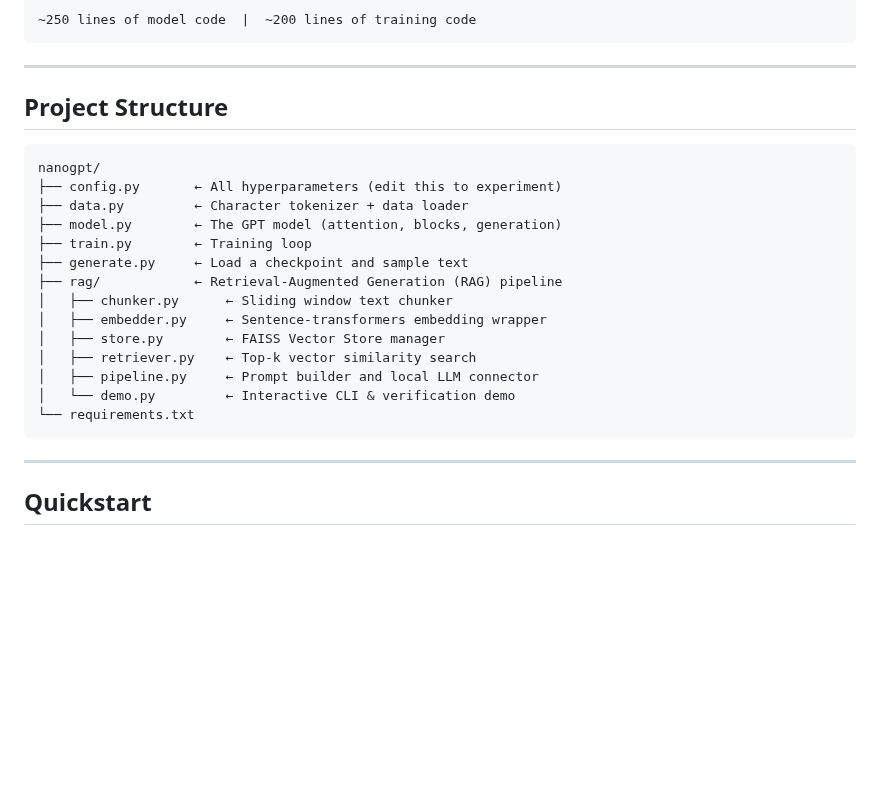
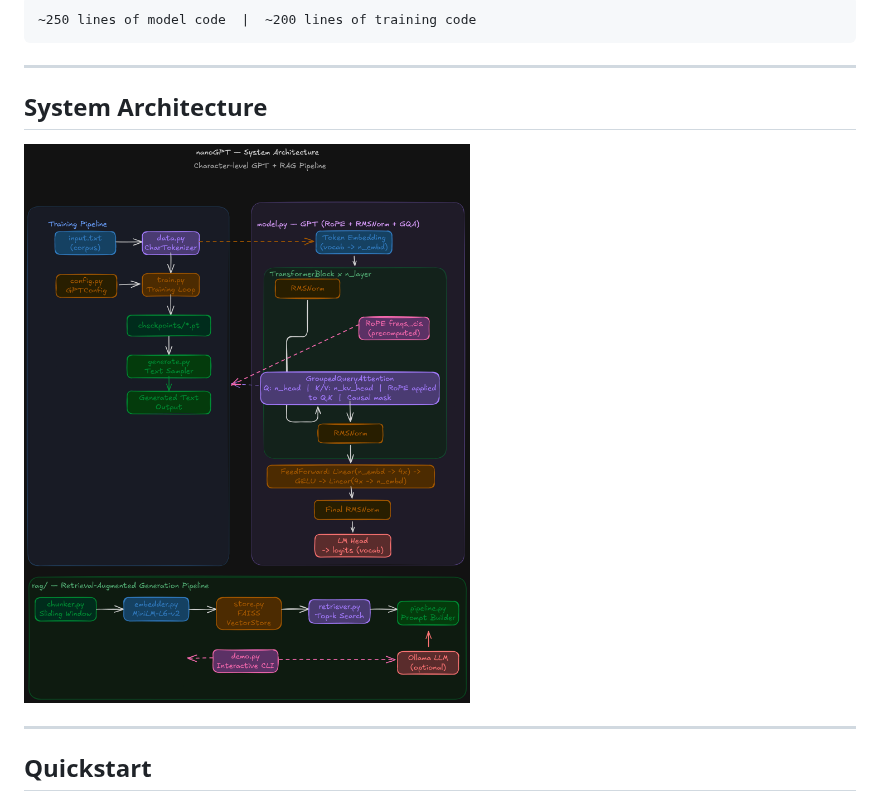
Before and after one commit to toxicbishop/nanoGPT, a Markdown page: README.md, the part around the change. Drawn GitHub-style; pictures changed too: assets/nano GPT-System Architecture.png (added); blank space fills up the shorter version.

Commit message:
docs: Replace project structure list with system architecture diagram

````diff
--- a/README.md
+++ b/README.md
@@ -14,24 +14,9 @@ No Hugging Face, no magic — every line is readable and educational.
 
 ---
 
-## Project Structure
+## System Architecture
 
-```
-nanogpt/
-├── config.py       ← All hyperparameters (edit this to experiment)
-├── data.py         ← Character tokenizer + data loader
-├── model.py        ← The GPT model (attention, blocks, generation)
-├── train.py        ← Training loop
-├── generate.py     ← Load a checkpoint and sample text
-├── rag/            ← Retrieval-Augmented Generation (RAG) pipeline
-│   ├── chunker.py      ← Sliding window text chunker
-│   ├── embedder.py     ← Sentence-transformers embedding wrapper
-│   ├── store.py        ← FAISS Vector Store manager
-│   ├── retriever.py    ← Top-k vector similarity search
-│   ├── pipeline.py     ← Prompt builder and local LLM connector
-│   └── demo.py         ← Interactive CLI & verification demo
-└── requirements.txt
-```
+![nano GPT System Architecture](assets/nano%20GPT-System%20Architecture.png)
 
 ---
 
````
